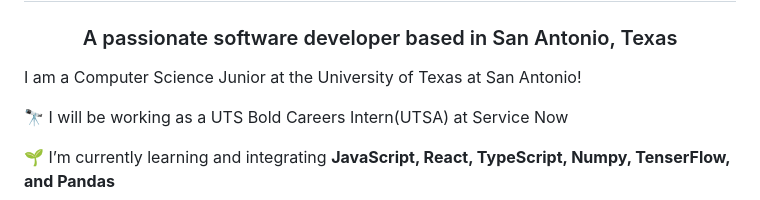
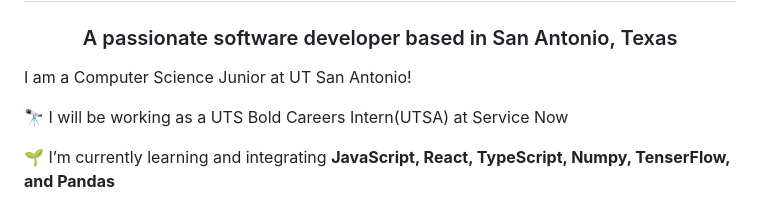
Before and after one commit to ryanMathram/ryanMathram, a Markdown page: README.md, the part around the change. Rendered like a GitHub page.

```diff
--- a/README.md
+++ b/README.md
@@ -2,7 +2,7 @@
 <h1 align="center">Hi 👋, I'm Ryan Godson Mathuram</h1>
 <h3 align="center">A passionate software developer based in San Antonio, Texas</h3>
 
-I am a Computer Science Junior at the University of Texas at San Antonio!
+I am a Computer Science Junior at UT San Antonio!
 
 🔭 I will be working as a UTS Bold Careers Intern(UTSA) at Service Now
 
```
